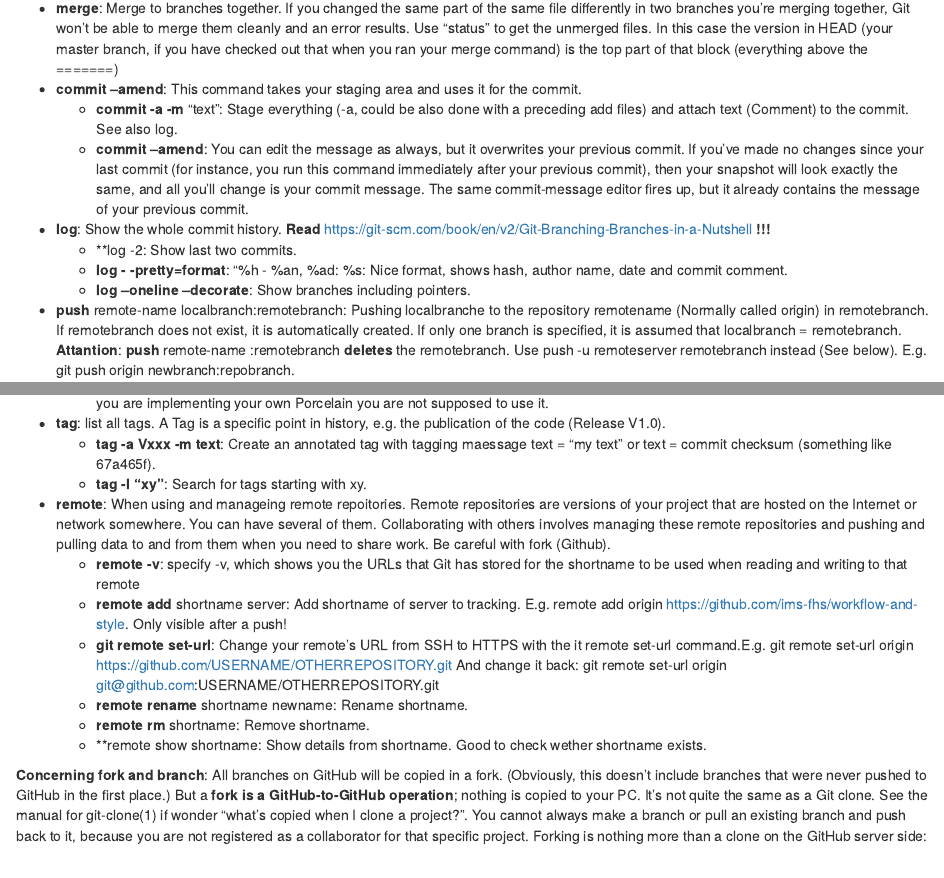
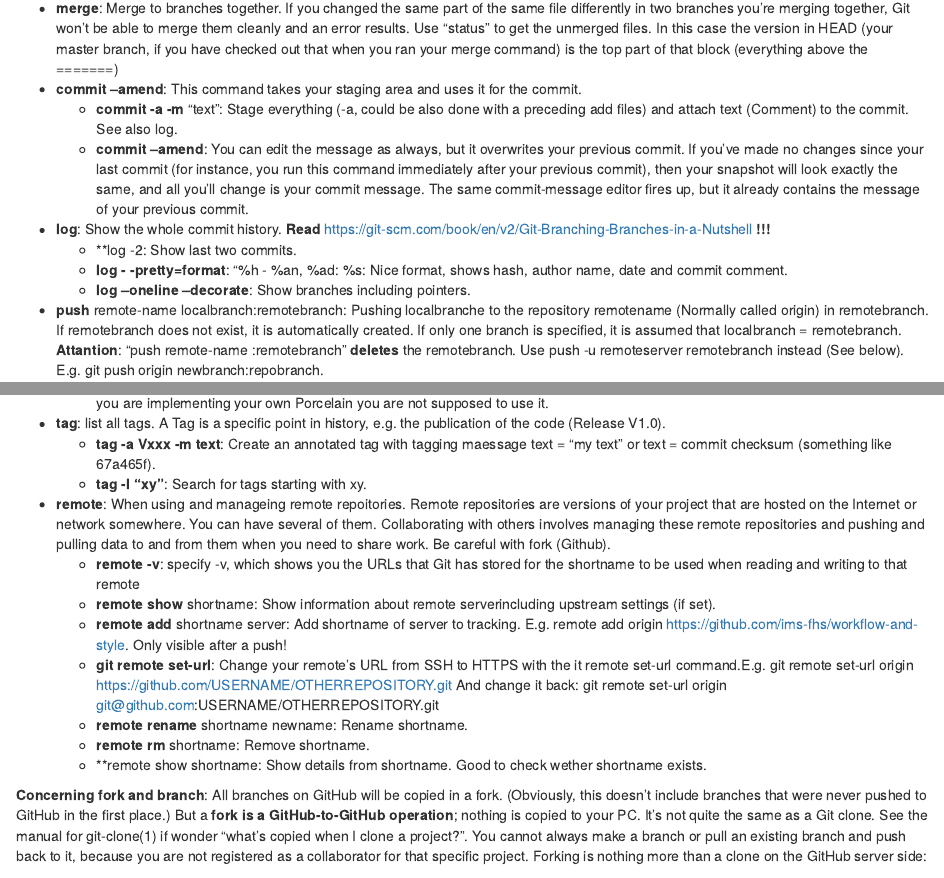
Before and after one commit to ims-fhs/imsbasics, an R Markdown document (workflow-and-style.Rmd): the page in a window 1100 px wide, from 2960 px down, and a second part further down, joined at a grey line. Rendered offline with R 4.5, knitr and Pandoc, with nearby package versions.

Commit message:
Add remote show

```diff
--- a/workflow-and-style.Rmd
+++ b/workflow-and-style.Rmd
@@ -225,7 +225,7 @@ commit.
 repository remotename (Normally called origin) in remotebranch. If remotebranch does
 not exist, it is automatically created. If only one branch is specified, it is
 assumed that localbranch = remotebranch.
-**Attantion**: **push** remote-name :remotebranch **deletes** the remotebranch.
+**Attantion**: "push remote-name :remotebranch" **deletes** the remotebranch.
 Use push -u remoteserver remotebranch instead (See below).
 E.g. git push origin newbranch:repobranch.
     - push -u: "Upstream" would refer to the main repo that other people will be pulling
@@ -260,6 +260,8 @@ remote repositories and pushing and pulling data to and from them when you need
 to share work. Be careful with fork (Github).
     - **remote -v**: specify -v, which shows you the URLs that Git has stored for
     the shortname to be used when reading and writing to that remote
+    - **remote show** shortname: Show information about remote serverincluding
+    upstream settings (if set).
     -  **remote add ** shortname server: Add shortname of server to tracking.
     E.g. remote add origin https://github.com/ims-fhs/workflow-and-style.
     Only visible after a push!
```
